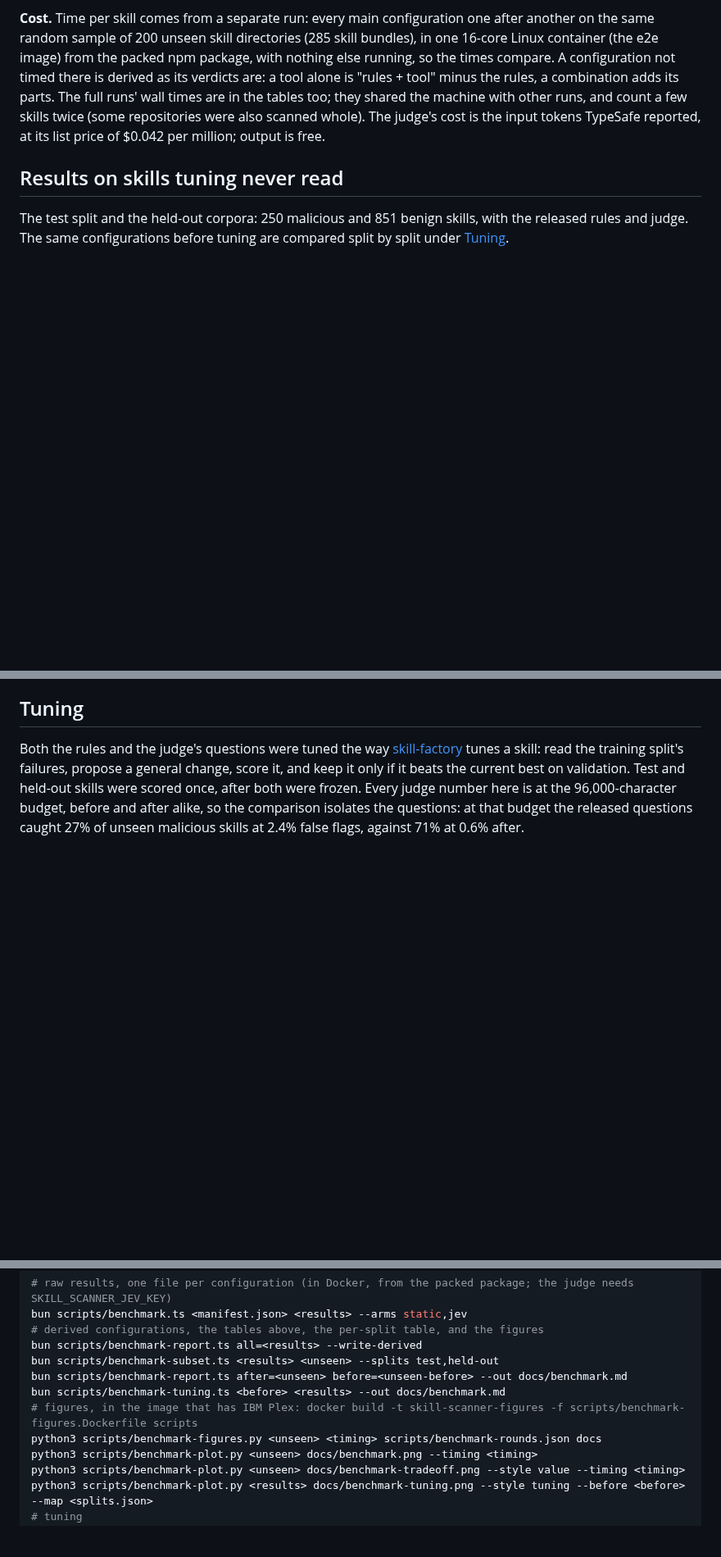
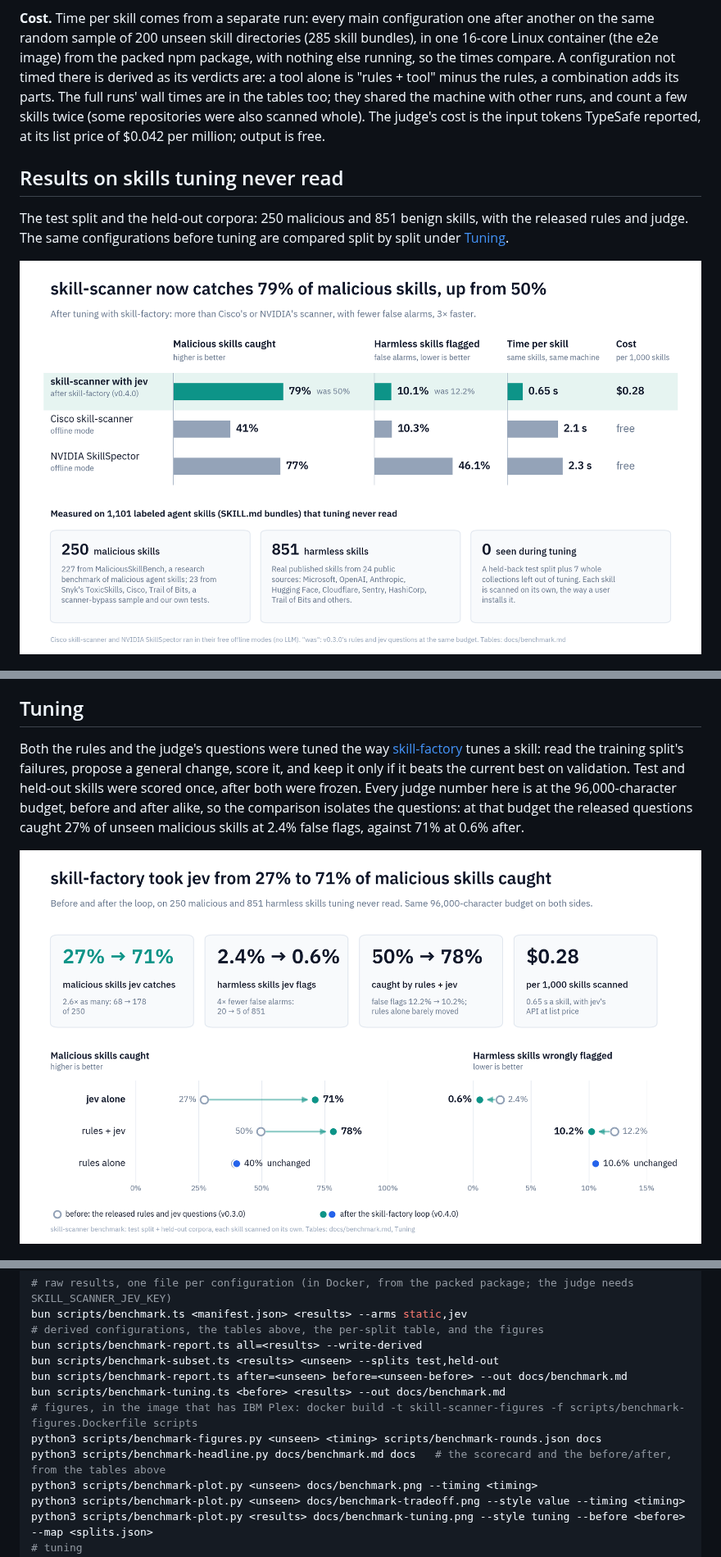
Before and after one commit to FrancoisChastel/skill-scanner, a Markdown page: docs/benchmark.md, 3 parts joined by grey strips. Shown at 82% size. Rendered like a GitHub page; pictures changed too: docs/benchmark-improvement.png (added), docs/benchmark-scorecard.png (added); blank space fills up the shorter version.

```diff
--- a/docs/benchmark.md
+++ b/docs/benchmark.md
@@ -56,6 +56,8 @@ Four held-out bundles were read before the split was fixed, while looking at wha
 ## Results on skills tuning never read
 
 The test split and the held-out corpora: 250 malicious and 851 benign skills, with the released rules and judge. The same configurations before tuning are compared split by split under [Tuning](#tuning).
+
+![At one glance: skill-scanner with jev catches 79% of malicious skills, up from 50% before tuning, against 41% for Cisco's scanner and 77% for SkillSpector, with 10.1% of harmless skills flagged, 0.65 s a skill and $0.28 per 1,000 skills; and what the 1,101 skills are](./benchmark-scorecard.png)
 
 ![Every configuration: malicious skills caught, benign skills wrongly flagged, and time and cost per skill](./benchmark.png)
 
@@ -215,6 +217,8 @@ Verdict moves on the same bundles, relative to `static`. A bundle is flagged whe
 
 Both the rules and the judge's questions were tuned the way [skill-factory](https://github.com/FrancoisChastel/skill-factory) tunes a skill: read the training split's failures, propose a general change, score it, and keep it only if it beats the current best on validation. Test and held-out skills were scored once, after both were frozen. Every judge number here is at the 96,000-character budget, before and after alike, so the comparison isolates the questions: at that budget the released questions caught 27% of unseen malicious skills at 2.4% false flags, against 71% at 0.6% after.
 
+![Before and after skill-factory on the skills tuning never read: jev alone from 27% to 71% of malicious skills caught, rules and jev from 50% to 78%, the rules alone unchanged at 40%; false flags down for jev](./benchmark-improvement.png)
+
 ![skill-factory's loop took jev from 29% to 81% of malicious skills caught on validation; the rules moved from 55% to 57%](./benchmark-evolution.png)
 
 ![Before and after tuning, on each split](./benchmark-tuning.png)
@@ -308,6 +312,7 @@ bun scripts/benchmark-report.ts after=<unseen> before=<unseen-before> --out docs
 bun scripts/benchmark-tuning.ts <before> <results> --out docs/benchmark.md
 # figures, in the image that has IBM Plex: docker build -t skill-scanner-figures -f scripts/benchmark-figures.Dockerfile scripts
 python3 scripts/benchmark-figures.py <unseen> <timing> scripts/benchmark-rounds.json docs
+python3 scripts/benchmark-headline.py docs/benchmark.md docs   # the scorecard and the before/after, from the tables above
 python3 scripts/benchmark-plot.py <unseen> docs/benchmark.png --timing <timing>
 python3 scripts/benchmark-plot.py <unseen> docs/benchmark-tradeoff.png --style value --timing <timing>
 python3 scripts/benchmark-plot.py <results> docs/benchmark-tuning.png --style tuning --before <before> --map <splits.json>
```
Also changed, not shown: 1 other file.
